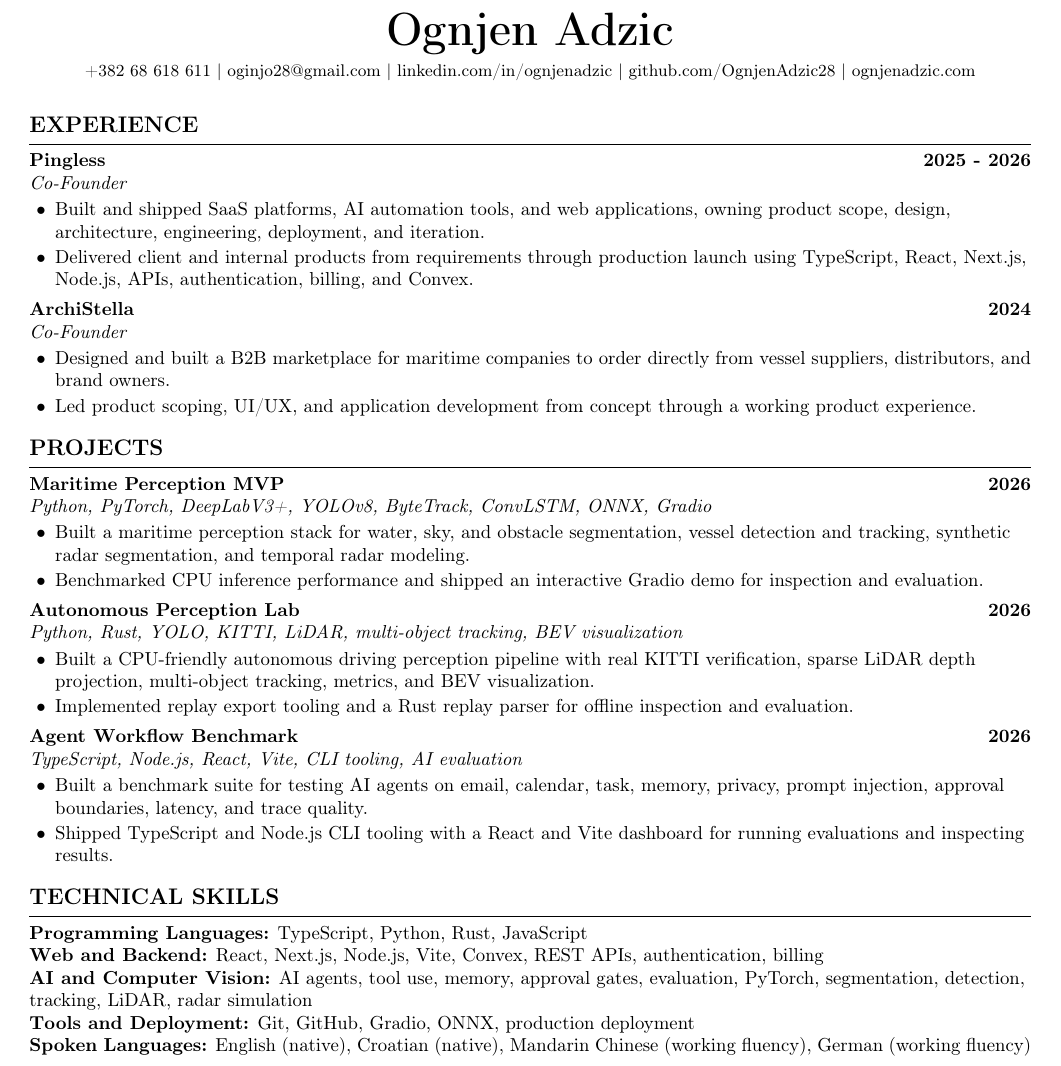
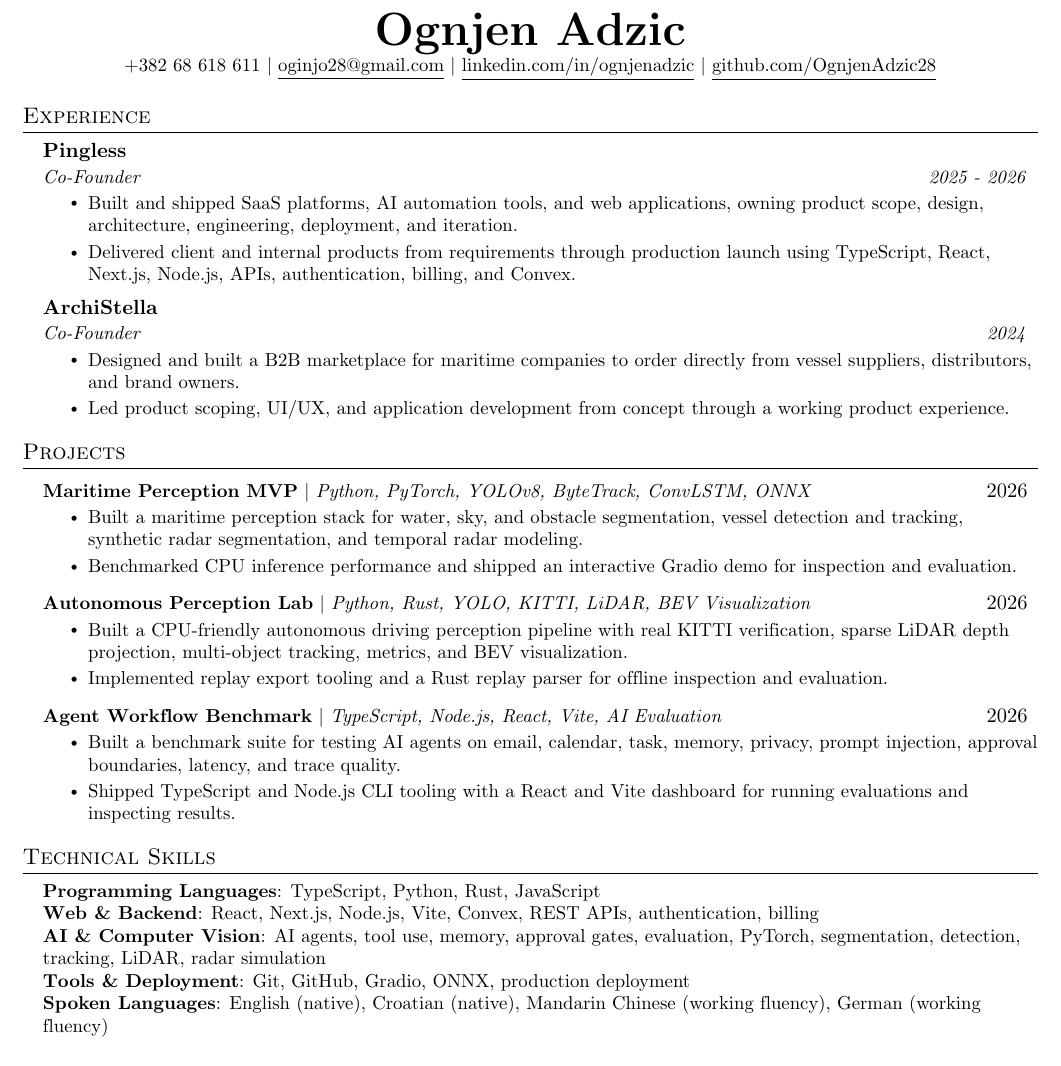
Before and after one commit to OgnjenAdzic28/portfolio, a LaTeX CV (resume/Ognjen_Adzic_Resume.tex): part of the page, cut so that both start at the same text. Compiled offline with pdfLaTeX.

Commit message:
Match Luka resume typography

```diff
--- a/resume/Ognjen_Adzic_Resume.tex
+++ b/resume/Ognjen_Adzic_Resume.tex
@@ -69,58 +84,65 @@
 \begin{document}
 
 \begin{center}
-  {\Huge\bfseries Ognjen Adzic}\par
-  \vspace{4pt}
-  \small
-  \href{tel:+38268618611}{+382 68 618 611}
-  \textbar{} \href{mailto:oginjo28@gmail.com}{oginjo28@gmail.com}
-  \textbar{} \href{https://www.linkedin.com/in/ognjenadzic}{linkedin.com/in/ognjenadzic}
-  \textbar{} \href{https://github.com/OgnjenAdzic28}{github.com/OgnjenAdzic28}
-  \textbar{} \href{https://ognjenadzic.com}{ognjenadzic.com}
+  \textbf{\Huge \scshape Ognjen Adzic} \\ \vspace{1pt}
+  \small +382 68 618 611 $|$
+  \href{mailto:oginjo28@gmail.com}{\underline{oginjo28@gmail.com}} $|$
+  \href{https://www.linkedin.com/in/ognjenadzic}{\underline{linkedin.com/in/ognjenadzic}} $|$
+  \href{https://github.com/OgnjenAdzic28}{\underline{github.com/OgnjenAdzic28}}
 \end{center}
 
-\vspace{-3pt}
+\section{Experience}
+\resumeSubHeadingListStart
+  \resumeSubheading
+    {Pingless}{}
+    {Co-Founder}{2025 - 2026}
+    \resumeItemListStart
+      \resumeItem{Built and shipped SaaS platforms, AI automation tools, and web applications, owning product scope, design, architecture, engineering, deployment, and iteration.}
+      \resumeItem{Delivered client and internal products from requirements through production launch using TypeScript, React, Next.js, Node.js, APIs, authentication, billing, and Convex.}
+    \resumeItemListEnd
 
-\section{Experience}
-\entryheading{Pingless}{2025 - 2026}{Co-Founder}
-\begin{itemize}
-  \item Built and shipped SaaS platforms, AI automation tools, and web applications, owning product scope, design, architecture, engineering, deployment, and iteration.
-  \item Delivered client and internal products from requirements through production launch using TypeScript, React, Next.js, Node.js, APIs, authentication, billing, and Convex.
+  \resumeSubheading
+    {ArchiStella}{}
+    {Co-Founder}{2024}
+    \resumeItemListStart
+      \resumeItem{Designed and built a B2B marketplace for maritime companies to order directly from vessel suppliers, distributors, and brand owners.}
+      \resumeItem{Led product scoping, UI/UX, and application development from concept through a working product experience.}
+    \resumeItemListEnd
+\resumeSubHeadingListEnd
+
+\section{Projects}
+\resumeSubHeadingListStart
+  \resumeProjectHeading
+    {\textbf{\href{https://github.com/OgnjenAdzic28/maritime-perception-mvp}{Maritime Perception MVP}} $|$ \emph{Python, PyTorch, YOLOv8, ByteTrack, ConvLSTM, ONNX}}{2026}
+    \resumeItemListStart
+      \resumeItem{Built a maritime perception stack for water, sky, and obstacle segmentation, vessel detection and tracking, synthetic radar segmentation, and temporal radar modeling.}
+      \resumeItem{Benchmarked CPU inference performance and shipped an interactive Gradio demo for inspection and evaluation.}
+    \resumeItemListEnd
+
+  \resumeProjectHeading
+    {\textbf{\href{https://github.com/OgnjenAdzic28/autonomous-perception-lab}{Autonomous Perception Lab}} $|$ \emph{Python, Rust, YOLO, KITTI, LiDAR, BEV Visualization}}{2026}
+    \resumeItemListStart
+      \resumeItem{Built a CPU-friendly autonomous driving perception pipeline with real KITTI veri{f}ication, sparse LiDAR depth projection, multi-object tracking, metrics, and BEV visualization.}
+      \resumeItem{Implemented replay export tooling and a Rust replay parser for of{f}line inspection and evaluation.}
+    \resumeItemListEnd
+
+  \resumeProjectHeading
+    {\textbf{\href{https://github.com/OgnjenAdzic28/agent-workflow-benchmark}{Agent {W}ork{f}low Benchmark}} $|$ \emph{TypeScript, Node.js, React, Vite, AI Evaluation}}{2026}
+    \resumeItemListStart
+      \resumeItem{Built a benchmark suite for testing AI agents on email, calendar, task, memory, privacy, prompt injection, approval boundaries, latency, and trace quality.}
+      \resumeItem{Shipped TypeScript and Node.js CLI tooling with a React and Vite dashboard for running evaluations and inspecting results.}
+    \resumeItemListEnd
+\resumeSubHeadingListEnd
+
+\section{Technical Skills}
+\begin{itemize}[leftmargin=0.15in,label={}]
+  \small{\item{
+    \textbf{Programming Languages}{: TypeScript, Python, Rust, JavaScript} \\
+    \textbf{{W}eb \& Backend}{: React, Next.js, Node.js, Vite, Convex, REST APIs, authentication, billing} \\
+    \textbf{AI \& Computer Vision}{: AI agents, tool use, memory, approval gates, evaluation, PyTorch, segmentation, detection, tracking, LiDAR, radar simulation} \\
+    \textbf{{T}ools \& Deployment}{: Git, GitHub, Gradio, ONNX, production deployment} \\
+    \textbf{Spoken Languages}{: English (native), Croatian (native), Mandarin Chinese (working {f}luency), German (working {f}luency)}
+  }}
 \end{itemize}
 
-\vspace{2pt}
-\entryheading{ArchiStella}{2024}{Co-Founder}
-\begin{itemize}
-  \item Designed and built a B2B marketplace for maritime companies to order directly from vessel suppliers, distributors, and brand owners.
-  \item Led product scoping, UI/UX, and application development from concept through a working product experience.
-\end{itemize}
-
-\section{Projects}
-\projectheading{\href{https://github.com/OgnjenAdzic28/maritime-perception-mvp}{Maritime Perception MVP}}{2026}{Python, PyTorch, DeepLabV3+, YOLOv8, ByteTrack, ConvLSTM, ONNX, Gradio}
-\begin{itemize}
-  \item Built a maritime perception stack for water, sky, and obstacle segmentation, vessel detection and tracking, synthetic radar segmentation, and temporal radar modeling.
-  \item Benchmarked CPU inference performance and shipped an interactive Gradio demo for inspection and evaluation.
-\end{itemize}
-
-\vspace{2pt}
-\projectheading{\href{https://github.com/OgnjenAdzic28/autonomous-perception-lab}{Autonomous Perception Lab}}{2026}{Python, Rust, YOLO, KITTI, LiDAR, multi-object tracking, BEV visualization}
-\begin{itemize}
-  \item Built a CPU-friendly autonomous driving perception pipeline with real KITTI verification, sparse LiDAR depth projection, multi-object tracking, metrics, and BEV visualization.
-  \item Implemented replay export tooling and a Rust replay parser for offline inspection and evaluation.
-\end{itemize}
-
-\vspace{2pt}
-\projectheading{\href{https://github.com/OgnjenAdzic28/agent-workflow-benchmark}{Agent {W}orkflow Benchmark}}{2026}{TypeScript, Node.js, React, Vite, CLI tooling, AI evaluation}
-\begin{itemize}
-  \item Built a benchmark suite for testing AI agents on email, calendar, task, memory, privacy, prompt injection, approval boundaries, latency, and trace quality.
-  \item Shipped TypeScript and Node.js CLI tooling with a React and Vite dashboard for running evaluations and inspecting results.
-\end{itemize}
-
-\section{Technical Skills}
-\skill{Programming Languages}{TypeScript, Python, Rust, JavaScript}
-\skill{{W}eb and Backend}{React, Next.js, Node.js, Vite, Convex, REST APIs, authentication, billing}
-\skill{AI and Computer Vision}{AI agents, tool use, memory, approval gates, evaluation, PyTorch, segmentation, detection, tracking, LiDAR, radar simulation}
-\skill{{T}ools and Deployment}{Git, GitHub, Gradio, ONNX, production deployment}
-\skill{Spoken Languages}{English (native), Croatian (native), Mandarin Chinese (working fluency), German (working fluency)}
-
 \end{document}
```
Also changed, not shown: output/pdf/Ognjen_Adzic_Resume.md (+4 -4 lines), output/pdf/Ognjen_Adzic_Resume.pdf, resume/Ognjen_Adzic_Resume.tex (89 more changed lines), 1 other file.
